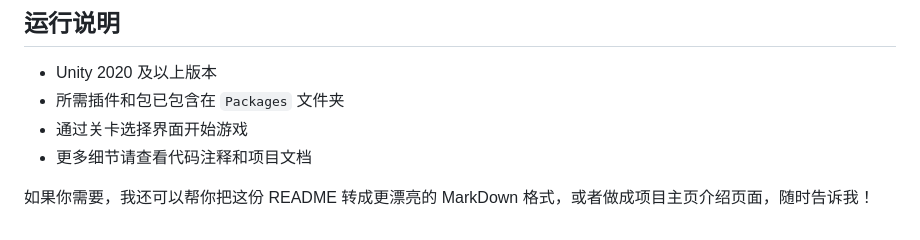
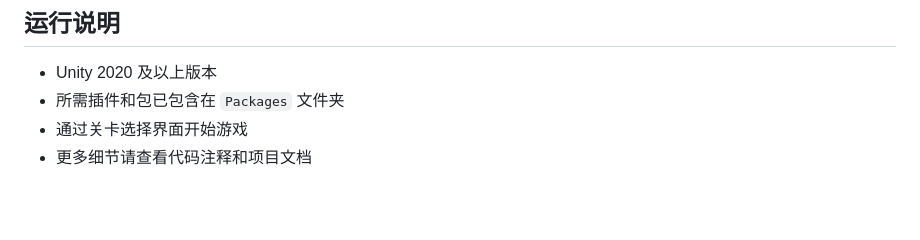
Before and after one commit to lilixuehyj/TowerDefend, a Markdown page: README.md, the part around the change. GitHub-like rendering; blank space fills up the shorter version.

```diff
--- a/README.md
+++ b/README.md
@@ -72,6 +72,3 @@
 - 所需插件和包已包含在 `Packages` 文件夹
 - 通过关卡选择界面开始游戏
 - 更多细节请查看代码注释和项目文档
-
-
-如果你需要，我还可以帮你把这份 README 转成更漂亮的 MarkDown 格式，或者做成项目主页介绍页面，随时告诉我！
```
